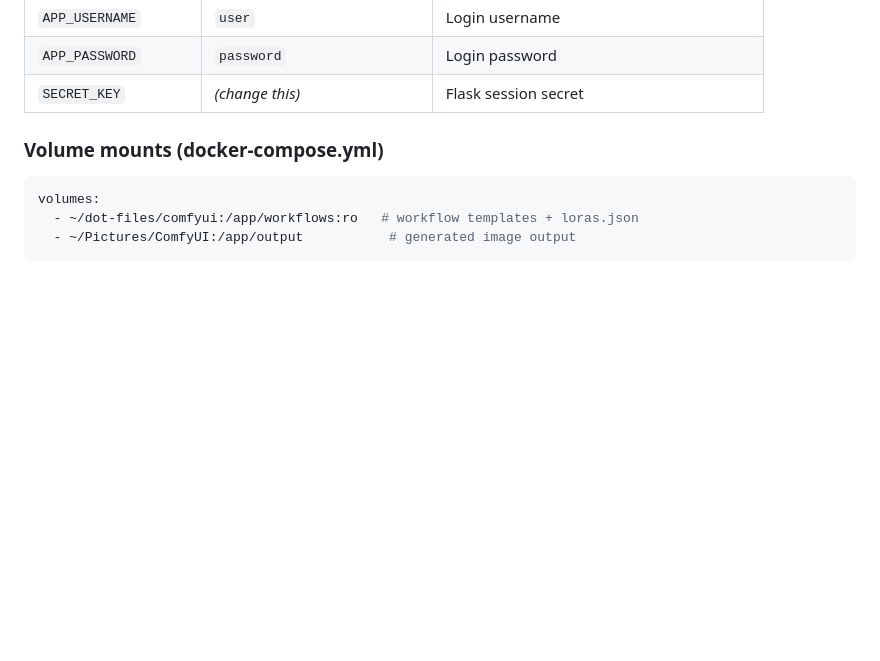
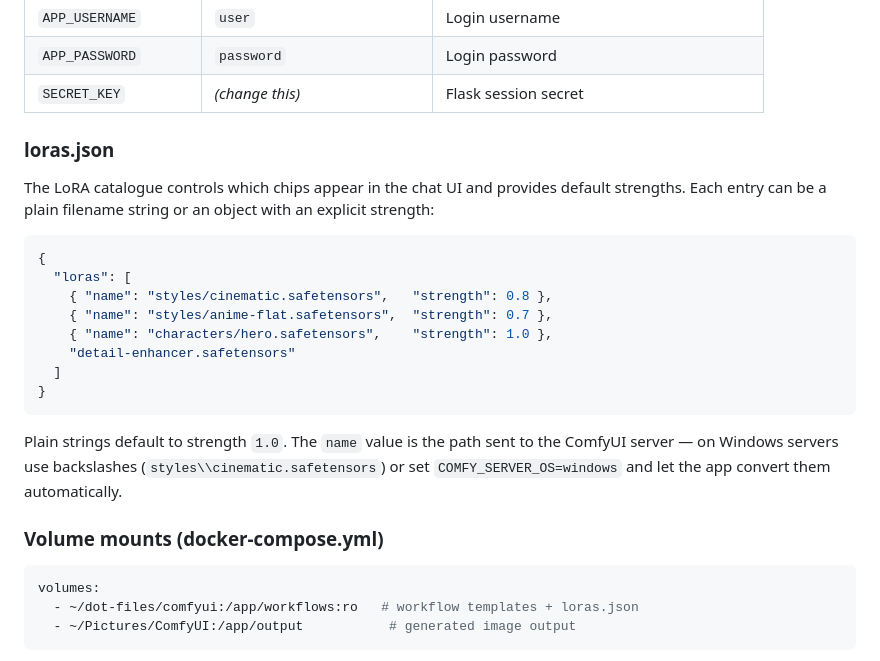
Before and after one commit to nulldxx/comfy-chatbot, a Markdown page: README.md, the part around the change. GitHub-like rendering; blank space fills up the shorter version.

Commit message:
Example loras.json

````diff
--- a/README.md
+++ b/README.md
@@ -47,6 +47,23 @@ All settings are environment variables in `docker-compose.yml`:
 | `APP_USERNAME` | `user` | Login username |
 | `APP_PASSWORD` | `password` | Login password |
 | `SECRET_KEY` | *(change this)* | Flask session secret |
+
+### loras.json
+
+The LoRA catalogue controls which chips appear in the chat UI and provides default strengths. Each entry can be a plain filename string or an object with an explicit strength:
+
+```json
+{
+  "loras": [
+    { "name": "styles/cinematic.safetensors",   "strength": 0.8 },
+    { "name": "styles/anime-flat.safetensors",  "strength": 0.7 },
+    { "name": "characters/hero.safetensors",    "strength": 1.0 },
+    "detail-enhancer.safetensors"
+  ]
+}
+```
+
+Plain strings default to strength `1.0`. The `name` value is the path sent to the ComfyUI server — on Windows servers use backslashes (`styles\\cinematic.safetensors`) or set `COMFY_SERVER_OS=windows` and let the app convert them automatically.
 
 ### Volume mounts (docker-compose.yml)
 
````
